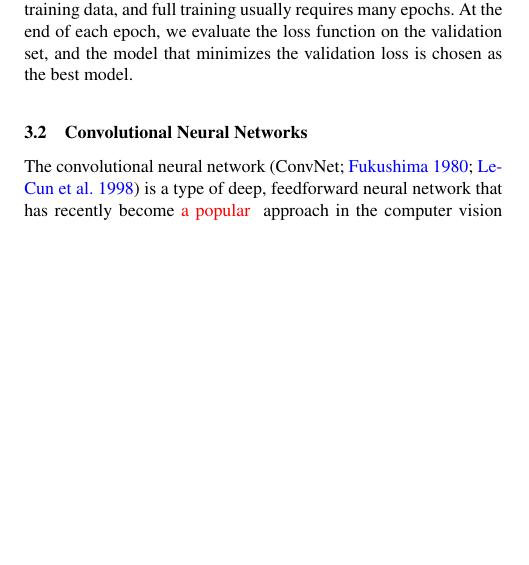
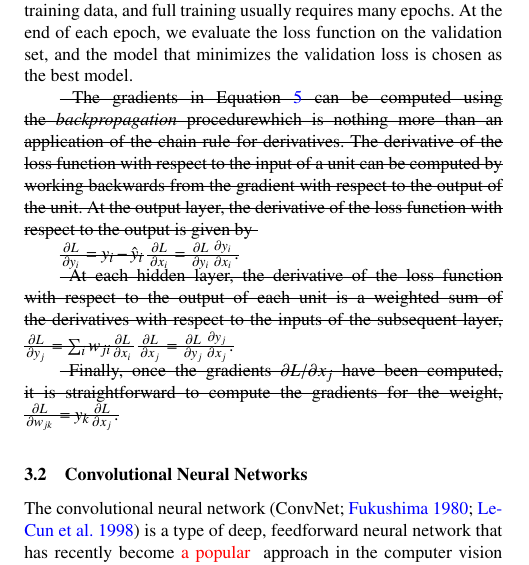
Before and after one commit to edwardjkim/dl4astro, a LaTeX paper (paper/main.tex): part of one column of page 3 of 13, cut so that both start at the same text, the shorter picture padded with empty space. Compiled offline with pdfLaTeX; a LaTeX package or settings file that is missing is left out.

Commit message:
[issue 0.3, 1.2, 2.7] shorten sections more

```diff
--- a/paper/main.tex
+++ b/paper/main.tex
@@ -519,35 +521,49 @@ and full training usually requires many epochs.
 At the end of each epoch, we evaluate the loss function on the validation set,
 and the model that minimizes the validation loss is chosen as the best model.
 
-%The gradients in \ref{eq:gradient_descent} can be computed using the
-%\textit{backpropagation} procedure~\citep{rumelhart1988learning},
-%which is nothing more than an application of the chain rule for derivatives.
-%The derivative of the loss function with respect to the input of a unit can be
-%computed by working backwards from the gradient with respect to the output of
-%the unit.
-%At the output layer, the derivative of the loss function with respect to the
-%output is given by
-%\begin{align}
-%  \frac{ \partial L }{ \partial y_i } &= y_i - \hat{y}_i \\
-%  \frac{ \partial L }{ \partial x_i } &=
-%    \frac{ \partial L }{ \partial y_i }
-%    \frac{ \partial y_i }{ \partial x_i }.
-%\end{align}
-%At each hidden layer, the derivative of the loss function with respect to the
-%output of each unit is a weighted sum of the derivatives with respect to the
-%inputs of the subsequent layer,
-%\begin{align}
-%  \frac{ \partial L }{ \partial y_j } &=
-%    \sum_{i} w_{ji} \frac{ \partial L }{ \partial x_i}   \\
-%  \frac{ \partial L }{ \partial x_j } &=
-%    \frac{ \partial L }{ \partial y_j }
-%    \frac{ \partial y_j }{ \partial x_j }.
-%\end{align}
-%Finally, once the gradients $\partial L / \partial x_j$ have been
-%computed, it is straightforward to compute the gradients for the weight,
-%\begin{equation}
-%\frac{\partial L}{\partial w_{jk}} = y_k \frac{\partial L}{\partial x_j}.
-%\end{equation}
+\sout{
+The gradients in Equation~\ref{eq:gradient_descent}
+can be computed using the \textit{backpropagation} procedure%~\citep{rumelhart1988learning},
+which is nothing more than an application of the chain rule for derivatives.
+The derivative of the loss function with respect to the input of a unit can be
+computed by working backwards from the gradient with respect to the output of
+the unit.
+At the output layer, the derivative of the loss function with respect to the
+output is given by
+}
+
+\sout{$
+  \frac{ \partial L }{ \partial y_i } = y_i - \hat{y}_i
+$}
+\sout{$
+  \frac{ \partial L }{ \partial x_i } =
+    \frac{ \partial L }{ \partial y_i }
+    \frac{ \partial y_i }{ \partial x_i }.
+$}
+
+\sout{
+At each hidden layer, the derivative of the loss function with respect to the
+output of each unit is a weighted sum of the derivatives with respect to the
+inputs of the subsequent layer,
+}
+\sout{$
+  \frac{ \partial L }{ \partial y_j } =
+    \sum_{i} w_{ji} \frac{ \partial L }{ \partial x_i}
+$}
+\sout{$
+  \frac{ \partial L }{ \partial x_j } =
+    \frac{ \partial L }{ \partial y_j }
+    \frac{ \partial y_j }{ \partial x_j }.
+$}
+
+\sout{
+Finally, once the gradients $\partial L / \partial x_j$ have been
+computed, it is straightforward to compute the gradients for the weight,
+}
+\sout{$
+\frac{\partial L}{\partial w_{jk}} = y_k \frac{\partial L}{\partial x_j}.
+$}
+
 
 \subsection{Convolutional Neural Networks}
   \label{sec:convnet}
```
Also changed, not shown: paper/main.tex (6 more changed lines).
